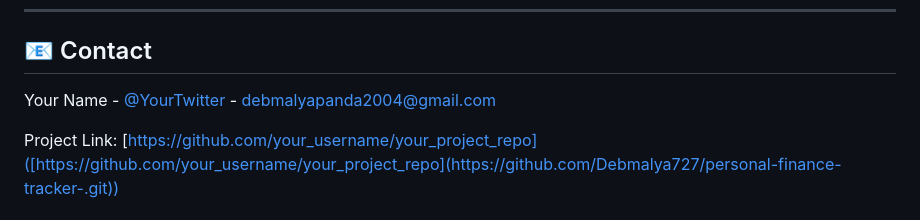
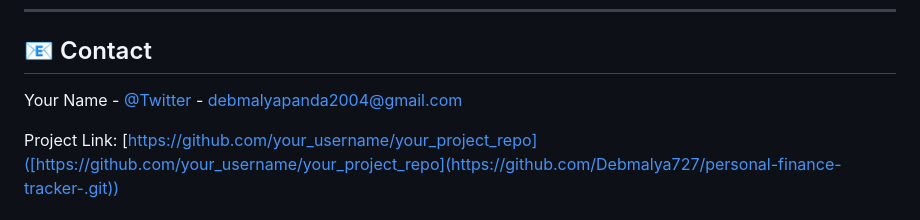
Before and after one commit to Debmalya727/personal-finance-tracker-, a Markdown page: README.md, the part around the change. Rendered like a GitHub page.

```diff
--- a/README.md
+++ b/README.md
@@ -252,6 +252,6 @@ Distributed under the MIT License. See `LICENSE` for more information.
 
 ## 📧 Contact
 
-Your Name - [@YourTwitter](https://x.com/Debmaly12) - debmalyapanda2004@gmail.com
+Your Name - [@Twitter](https://x.com/Debmaly12) - debmalyapanda2004@gmail.com
 
 Project Link: [https://github.com/your_username/your_project_repo]([https://github.com/your_username/your_project_repo](https://github.com/Debmalya727/personal-finance-tracker-.git))
```
